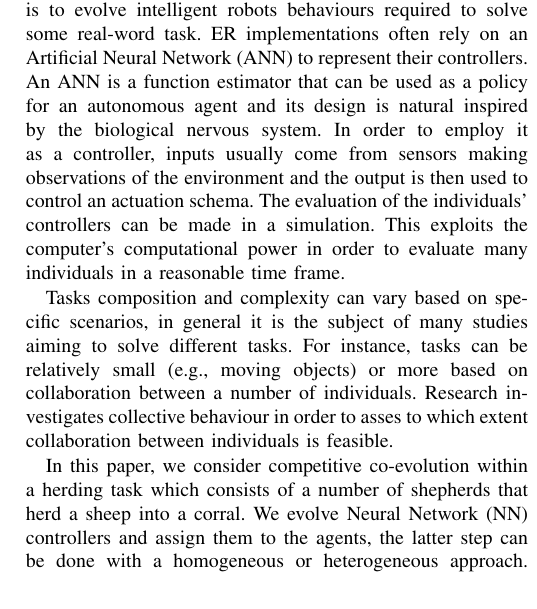
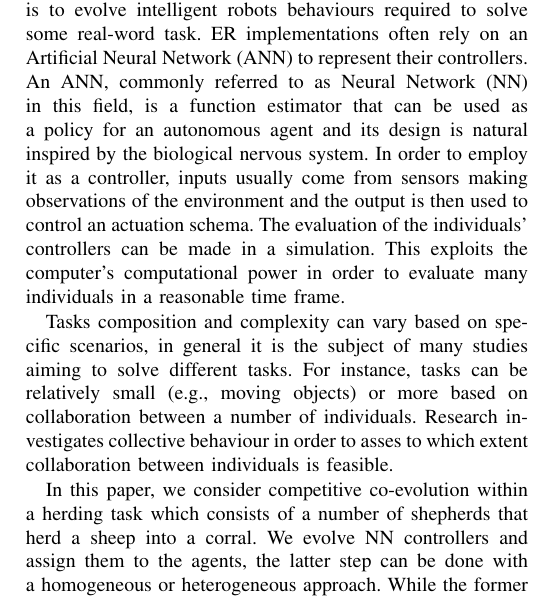
Before and after one commit to acidghost/evolutionary-shepherding, a LaTeX paper (report/report.tex): part of one column of page 1 of 7, cut so that both start at the same text. Compiled offline with pdfLaTeX.

Commit message:
fixed ANN NN disambiguation

```diff
--- a/report/report.tex
+++ b/report/report.tex
@@ -60,7 +60,7 @@ An \gls{ea} measures the quality of individuals using a \textit{fitness function
 Its main objective is to evolve intelligent robots behaviours required to solve some real-word task.
 \gls{er} implementations often rely on an \gls{ann} to represent their controllers.
 % Neural Networks
-An \gls{ann} is a function estimator that can be used as a policy for an autonomous agent and its design is natural inspired by the biological nervous system.
+An \gls{ann}, commonly referred to as \gls{nn} in this field, is a function estimator that can be used as a policy for an autonomous agent and its design is natural inspired by the biological nervous system.
 In order to employ it as a controller, inputs usually come from sensors making observations of the environment and the output is then used to control an actuation schema.
 The evaluation of the individuals' controllers can be made in a simulation.
 This exploits the computer's computational power in order to evaluate many individuals in a reasonable time frame.
```
